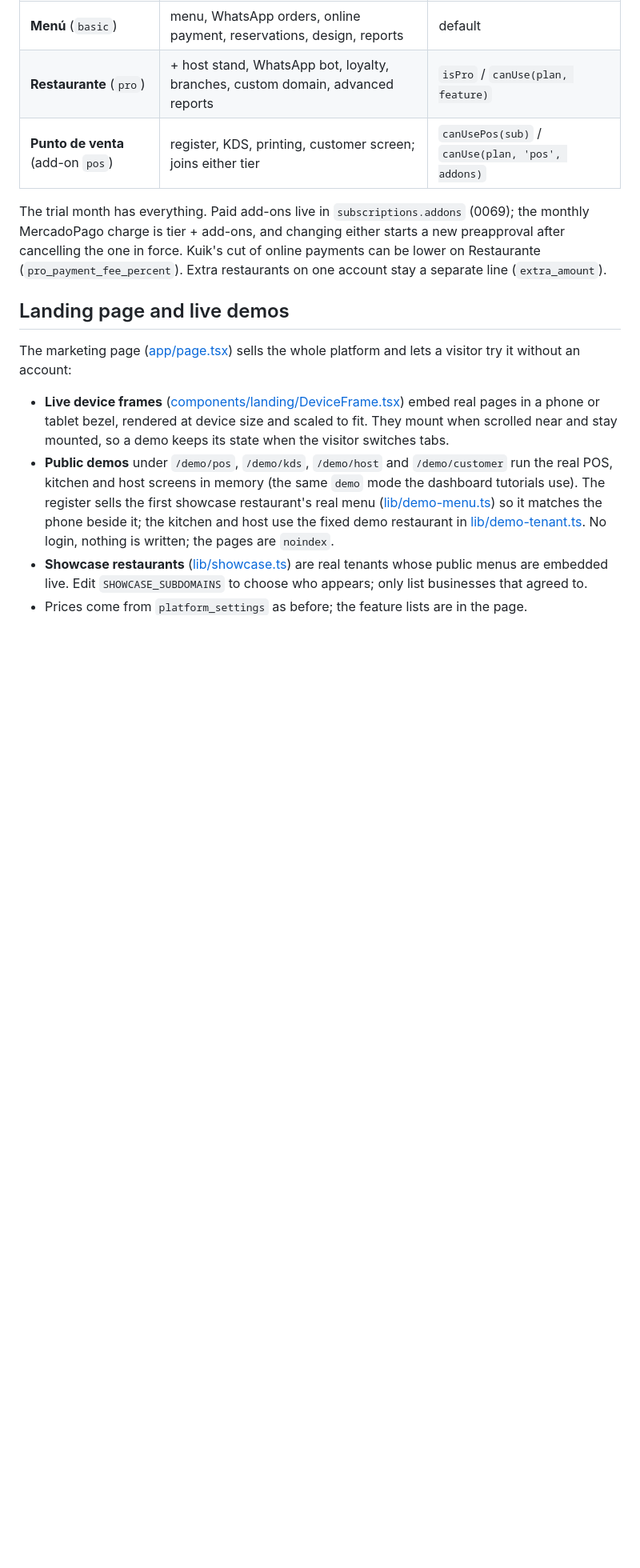
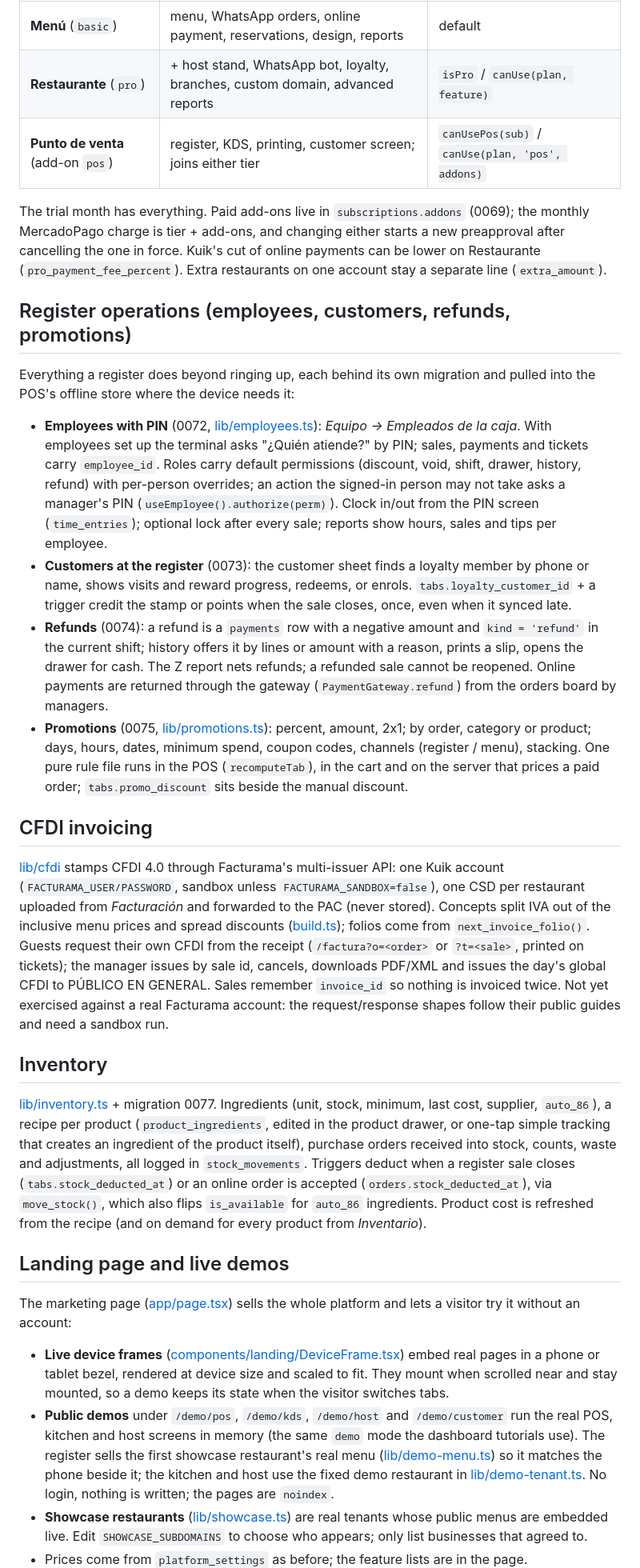
Before and after one commit to zeymermontes/kuikV2, a Markdown page: README.md, the part around the change. Shown at 80% size. GitHub-like rendering; blank space fills up the shorter version.

Commit message:
README: register operations, CFDI invoicing and inventory
Co-Authored-By: Claude Fable 5.1 <noreply@anthropic.com>

```diff
--- a/README.md
+++ b/README.md
@@ -363,6 +363,62 @@ starts a new preapproval after cancelling the one in force. Kuik's cut of
 online payments can be lower on Restaurante (`pro_payment_fee_percent`).
 Extra restaurants on one account stay a separate line (`extra_amount`).
 
+## Register operations (employees, customers, refunds, promotions)
+
+Everything a register does beyond ringing up, each behind its own migration
+and pulled into the POS's offline store where the device needs it:
+
+- **Employees with PIN** (0072, [lib/employees.ts](lib/employees.ts)):
+  *Equipo → Empleados de la caja*. With employees set up the terminal asks
+  "¿Quién atiende?" by PIN; sales, payments and tickets carry `employee_id`.
+  Roles carry default permissions (discount, void, shift, drawer, history,
+  refund) with per-person overrides; an action the signed-in person may not
+  take asks a manager's PIN (`useEmployee().authorize(perm)`). Clock in/out
+  from the PIN screen (`time_entries`); optional lock after every sale;
+  reports show hours, sales and tips per employee.
+- **Customers at the register** (0073): the customer sheet finds a loyalty
+  member by phone or name, shows visits and reward progress, redeems, or
+  enrols. `tabs.loyalty_customer_id` + a trigger credit the stamp or points
+  when the sale closes, once, even when it synced late.
+- **Refunds** (0074): a refund is a `payments` row with a negative amount and
+  `kind = 'refund'` in the current shift; history offers it by lines or
+  amount with a reason, prints a slip, opens the drawer for cash. The Z
+  report nets refunds; a refunded sale cannot be reopened. Online payments
+  are returned through the gateway (`PaymentGateway.refund`) from the orders
+  board by managers.
+- **Promotions** (0075, [lib/promotions.ts](lib/promotions.ts)): percent,
+  amount, 2x1; by order, category or product; days, hours, dates, minimum
+  spend, coupon codes, channels (register / menu), stacking. One pure rule
+  file runs in the POS (`recomputeTab`), in the cart and on the server that
+  prices a paid order; `tabs.promo_discount` sits beside the manual discount.
+
+## CFDI invoicing
+
+[lib/cfdi](lib/cfdi) stamps CFDI 4.0 through Facturama's multi-issuer API:
+one Kuik account (`FACTURAMA_USER/PASSWORD`, sandbox unless
+`FACTURAMA_SANDBOX=false`), one CSD per restaurant uploaded from
+*Facturación* and forwarded to the PAC (never stored). Concepts split IVA out
+of the inclusive menu prices and spread discounts ([build.ts](lib/cfdi/build.ts));
+folios come from `next_invoice_folio()`. Guests request their own CFDI from
+the receipt (`/factura?o=<order>` or `?t=<sale>`, printed on tickets); the
+manager issues by sale id, cancels, downloads PDF/XML and issues the day's
+global CFDI to PÚBLICO EN GENERAL. Sales remember `invoice_id` so nothing is
+invoiced twice. Not yet exercised against a real Facturama account: the
+request/response shapes follow their public guides and need a sandbox run.
+
+## Inventory
+
+[lib/inventory.ts](lib/inventory.ts) + migration 0077. Ingredients (unit,
+stock, minimum, last cost, supplier, `auto_86`), a recipe per product
+(`product_ingredients`, edited in the product drawer, or one-tap simple
+tracking that creates an ingredient of the product itself), purchase orders
+received into stock, counts, waste and adjustments, all logged in
+`stock_movements`. Triggers deduct when a register sale closes
+(`tabs.stock_deducted_at`) or an online order is accepted
+(`orders.stock_deducted_at`), via `move_stock()`, which also flips
+`is_available` for `auto_86` ingredients. Product cost is refreshed from the
+recipe (and on demand for every product from *Inventario*).
+
 ## Landing page and live demos
 
 The marketing page ([app/page.tsx](app/page.tsx)) sells the whole platform
```
